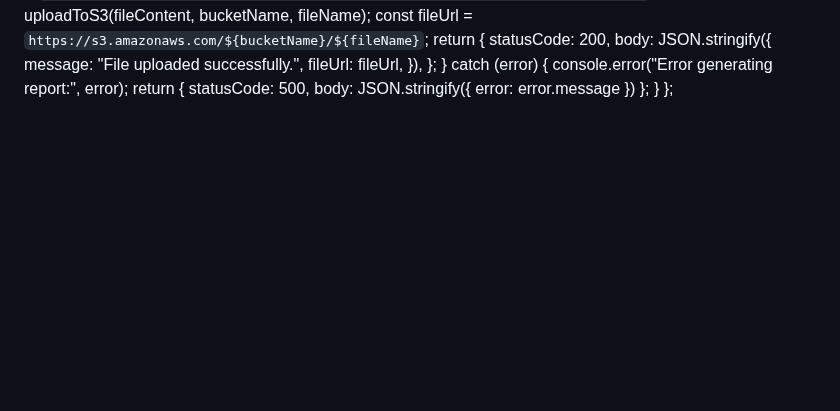
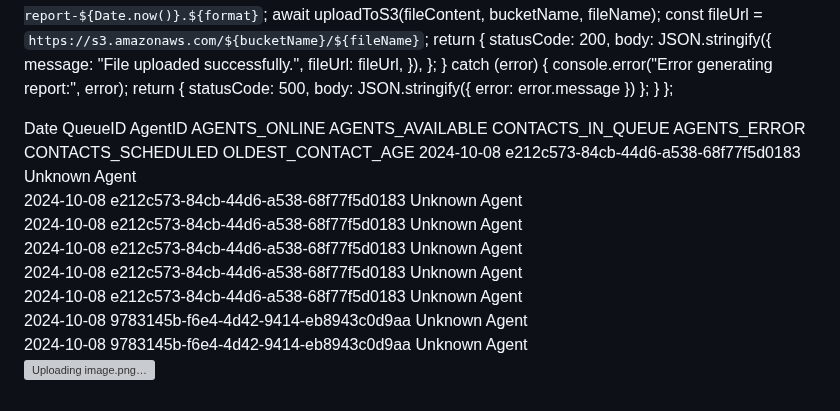
Before and after one commit to Seshtholeti/shoplane, a Markdown page: README.md, the part around one of its changes. Rendered like a GitHub page; blank space fills up the shorter version; grey boxes are pictures that could not be loaded.

```diff
--- a/README.md
+++ b/README.md
@@ -216,3 +202,14 @@ try {
    return { statusCode: 500, body: JSON.stringify({ error: error.message }) };
  }
 };
+
+Date	QueueID	AgentID	AGENTS_ONLINE	AGENTS_AVAILABLE	CONTACTS_IN_QUEUE	AGENTS_ERROR	CONTACTS_SCHEDULED	OLDEST_CONTACT_AGE
+2024-10-08	e212c573-84cb-44d6-a538-68f77f5d0183	Unknown	Agent
+2024-10-08	e212c573-84cb-44d6-a538-68f77f5d0183	Unknown	Agent
+2024-10-08	e212c573-84cb-44d6-a538-68f77f5d0183	Unknown	Agent
+2024-10-08	e212c573-84cb-44d6-a538-68f77f5d0183	Unknown	Agent
+2024-10-08	e212c573-84cb-44d6-a538-68f77f5d0183	Unknown	Agent
+2024-10-08	e212c573-84cb-44d6-a538-68f77f5d0183	Unknown	Agent
+2024-10-08	9783145b-f6e4-4d42-9414-eb8943c0d9aa	Unknown	Agent
+2024-10-08	9783145b-f6e4-4d42-9414-eb8943c0d9aa	Unknown	Agent
+![Uploading image.png…]()
```
Also changed, not shown: other parts of README.md (+44 -58 lines).
